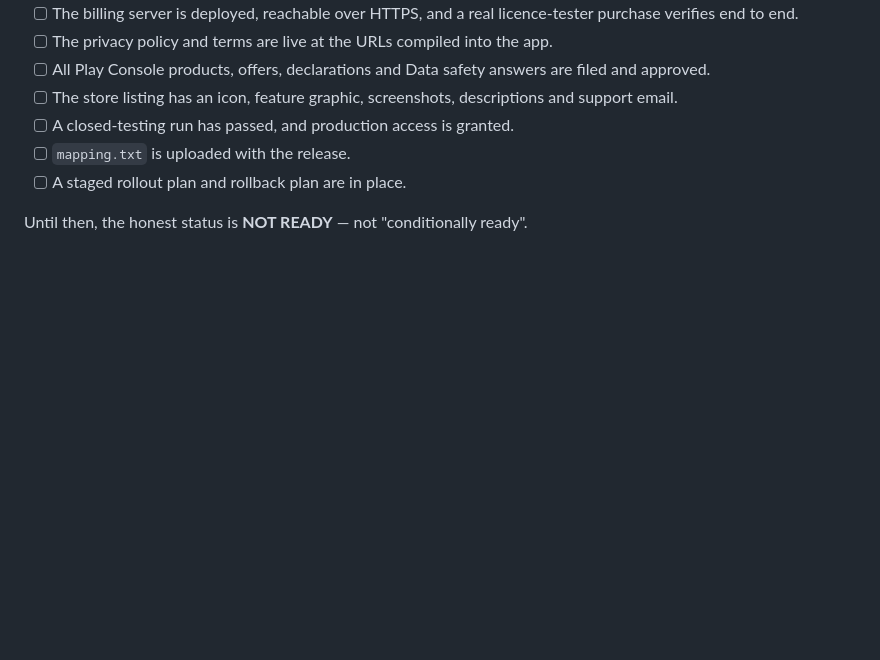
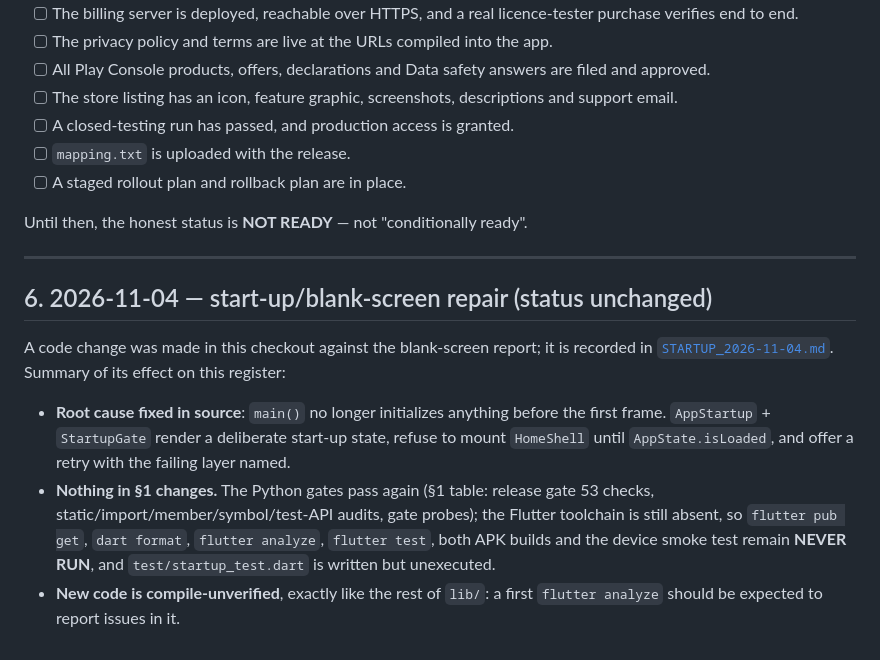
Before and after one commit to rolexsir-org/trackpro, a Markdown page: docs/PUBLISHING_GAPS.md, the part around the change. Drawn GitHub-style; blank space fills up the shorter version.

Commit message:
docs: point the publishing gap register at the start-up repair
Co-authored-by: arena-agent <297053741+arena-agent@users.noreply.github.com>

```diff
--- a/docs/PUBLISHING_GAPS.md
+++ b/docs/PUBLISHING_GAPS.md
@@ -279,3 +279,21 @@ A release is publishable only when **all** of these are true:
 - [ ] A staged rollout plan and rollback plan are in place.
 
 Until then, the honest status is **NOT READY** — not "conditionally ready".
+
+---
+
+## 6. 2026-11-04 — start-up/blank-screen repair (status unchanged)
+
+A code change was made in this checkout against the blank-screen report; it is recorded in
+[`STARTUP_2026-11-04.md`](STARTUP_2026-11-04.md). Summary of its effect on this register:
+
+- **Root cause fixed in source**: `main()` no longer initializes anything before the first
+  frame. `AppStartup` + `StartupGate` render a deliberate start-up state, refuse to mount
+  `HomeShell` until `AppState.isLoaded`, and offer a retry with the failing layer named.
+- **Nothing in §1 changes.** The Python gates pass again (§1 table: release gate 53 checks,
+  static/import/member/symbol/test-API audits, gate probes); the Flutter toolchain is still
+  absent, so `flutter pub get`, `dart format`, `flutter analyze`, `flutter test`, both APK
+  builds and the device smoke test remain **NEVER RUN**, and `test/startup_test.dart` is
+  written but unexecuted.
+- **New code is compile-unverified**, exactly like the rest of `lib/`: a first
+  `flutter analyze` should be expected to report issues in it.
```
